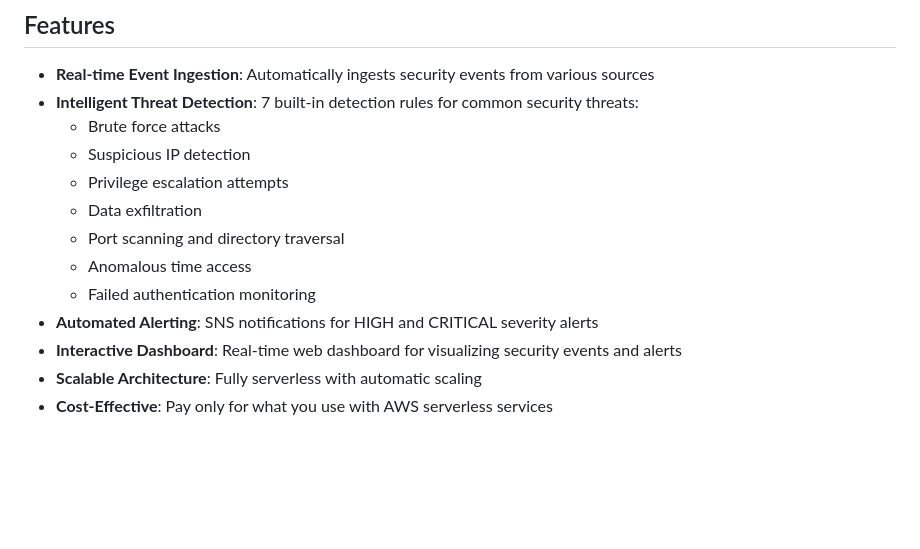
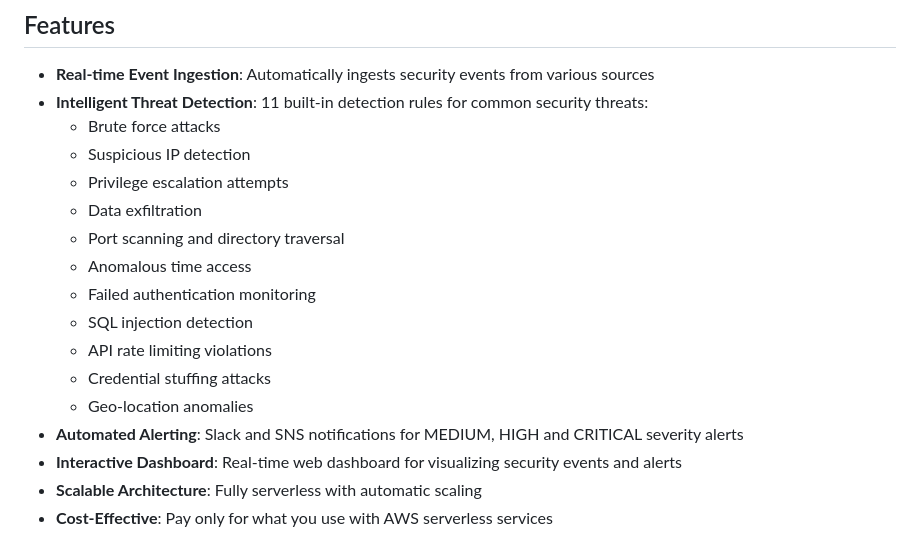
Before and after one commit to hackn3y/security-monitor-dash, a Markdown page: README.md, the part around one of its changes. GitHub-like rendering; blank space fills up the shorter version.

Commit message:
Add badges and update to reflect 11 detection rules with Slack integration

```diff
--- a/README.md
+++ b/README.md
@@ -5,7 +10,7 @@ A real-time security monitoring system built with AWS serverless technologies. T
 ## Features
 
 - **Real-time Event Ingestion**: Automatically ingests security events from various sources
-- **Intelligent Threat Detection**: 7 built-in detection rules for common security threats:
+- **Intelligent Threat Detection**: 11 built-in detection rules for common security threats:
   - Brute force attacks
   - Suspicious IP detection
   - Privilege escalation attempts
@@ -13,7 +18,11 @@ A real-time security monitoring system built with AWS serverless technologies. T
   - Port scanning and directory traversal
   - Anomalous time access
   - Failed authentication monitoring
-- **Automated Alerting**: SNS notifications for HIGH and CRITICAL severity alerts
+  - SQL injection detection
+  - API rate limiting violations
+  - Credential stuffing attacks
+  - Geo-location anomalies
+- **Automated Alerting**: Slack and SNS notifications for MEDIUM, HIGH and CRITICAL severity alerts
 - **Interactive Dashboard**: Real-time web dashboard for visualizing security events and alerts
 - **Scalable Architecture**: Fully serverless with automatic scaling
 - **Cost-Effective**: Pay only for what you use with AWS serverless services
```
Also changed, not shown: other parts of README.md (+5 -0 lines).
